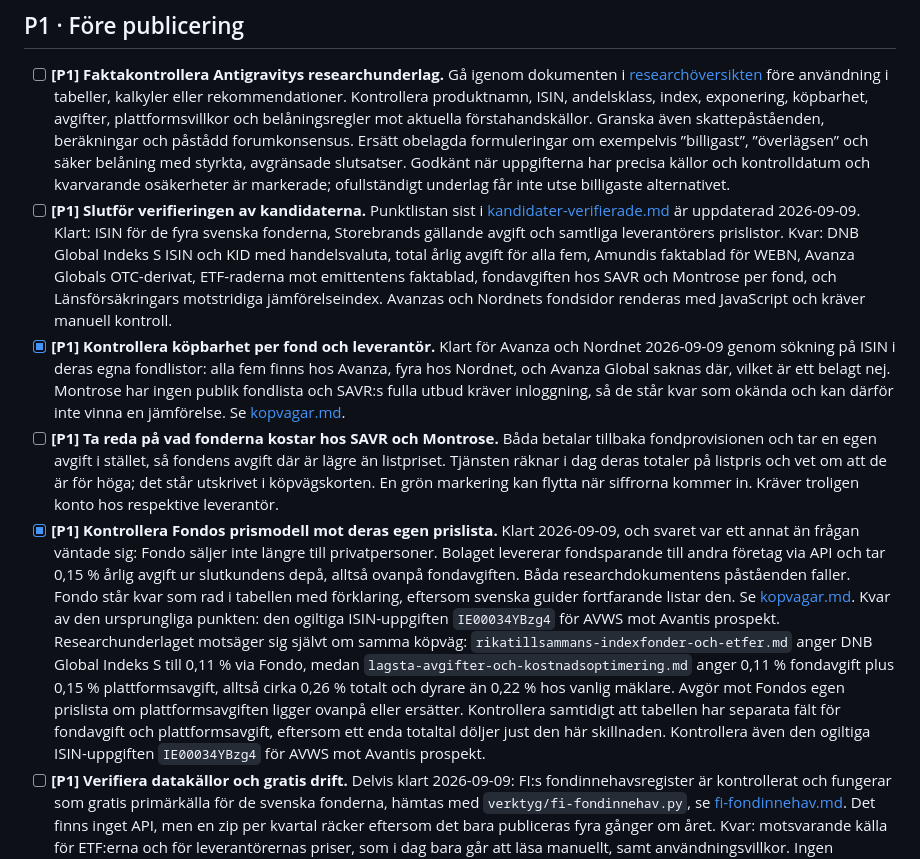
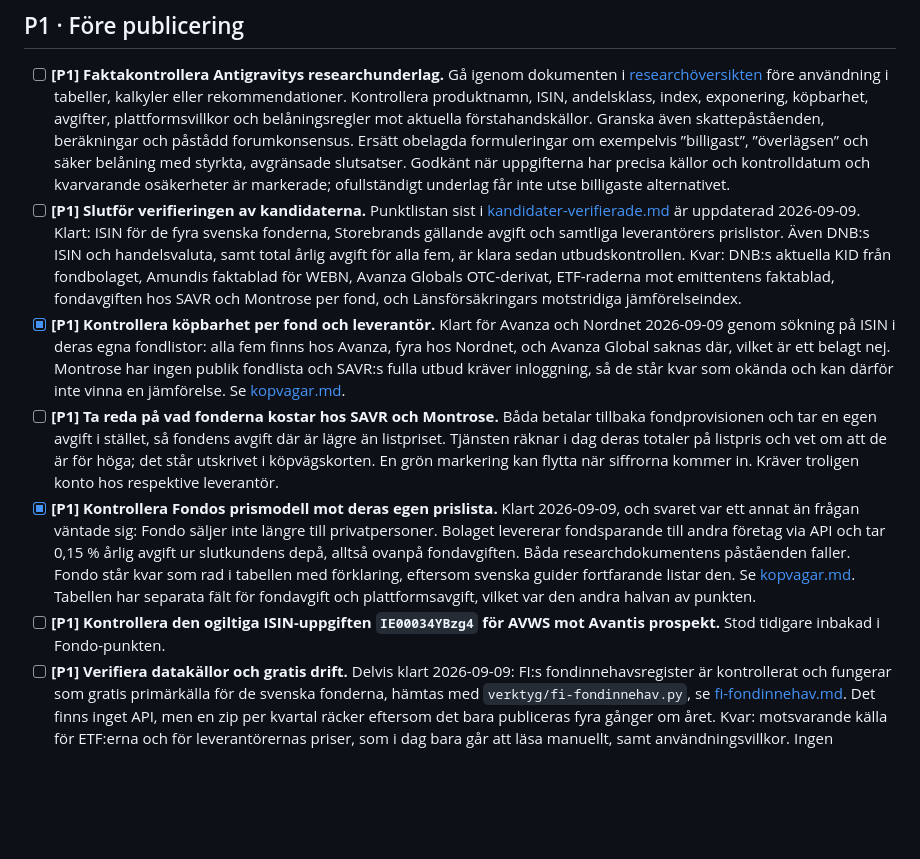
Before and after one commit to buildapp-se/investeringar, a Markdown page: BACKLOG.md, the part around the change. GitHub-like rendering; blank space fills up the shorter version.

Commit message:
Rensa dubblerad text i backloggens Fondo-punkt
Co-Authored-By: Claude Opus 5 (1M context) <noreply@anthropic.com>

```diff
--- a/BACKLOG.md
+++ b/BACKLOG.md
@@ -7,10 +7,11 @@ Lägg nya forumtrådar, fondnamn, ETF:er och korta kommentarer här. Fynd bearbe
 ## P1 · Före publicering
 
 - [ ] **[P1] Faktakontrollera Antigravitys researchunderlag.** Gå igenom dokumenten i [researchöversikten](docs/research/README.md) före användning i tabeller, kalkyler eller rekommendationer. Kontrollera produktnamn, ISIN, andelsklass, index, exponering, köpbarhet, avgifter, plattformsvillkor och belåningsregler mot aktuella förstahandskällor. Granska även skattepåståenden, beräkningar och påstådd forumkonsensus. Ersätt obelagda formuleringar om exempelvis ”billigast”, ”överlägsen” och säker belåning med styrkta, avgränsade slutsatser. Godkänt när uppgifterna har precisa källor och kontrolldatum och kvarvarande osäkerheter är markerade; ofullständigt underlag får inte utse billigaste alternativet.
-- [ ] **[P1] Slutför verifieringen av kandidaterna.** Punktlistan sist i [kandidater-verifierade.md](docs/research/kandidater-verifierade.md) är uppdaterad 2026-09-09. Klart: ISIN för de fyra svenska fonderna, Storebrands gällande avgift och samtliga leverantörers prislistor. Kvar: DNB Global Indeks S ISIN och KID med handelsvaluta, total årlig avgift för alla fem, Amundis faktablad för WEBN, Avanza Globals OTC-derivat, ETF-raderna mot emittentens faktablad, fondavgiften hos SAVR och Montrose per fond, och Länsförsäkringars motstridiga jämförelseindex. Avanzas och Nordnets fondsidor renderas med JavaScript och kräver manuell kontroll.
+- [ ] **[P1] Slutför verifieringen av kandidaterna.** Punktlistan sist i [kandidater-verifierade.md](docs/research/kandidater-verifierade.md) är uppdaterad 2026-09-09. Klart: ISIN för de fyra svenska fonderna, Storebrands gällande avgift och samtliga leverantörers prislistor. Även DNB:s ISIN och handelsvaluta, samt total årlig avgift för alla fem, är klara sedan utbudskontrollen. Kvar: DNB:s aktuella KID från fondbolaget, Amundis faktablad för WEBN, Avanza Globals OTC-derivat, ETF-raderna mot emittentens faktablad, fondavgiften hos SAVR och Montrose per fond, och Länsförsäkringars motstridiga jämförelseindex.
 - [x] **[P1] Kontrollera köpbarhet per fond och leverantör.** Klart för Avanza och Nordnet 2026-09-09 genom sökning på ISIN i deras egna fondlistor: alla fem finns hos Avanza, fyra hos Nordnet, och Avanza Global saknas där, vilket är ett belagt nej. Montrose har ingen publik fondlista och SAVR:s fulla utbud kräver inloggning, så de står kvar som okända och kan därför inte vinna en jämförelse. Se [kopvagar.md](docs/research/kopvagar.md).
 - [ ] **[P1] Ta reda på vad fonderna kostar hos SAVR och Montrose.** Båda betalar tillbaka fondprovisionen och tar en egen avgift i stället, så fondens avgift där är lägre än listpriset. Tjänsten räknar i dag deras totaler på listpris och vet om att de är för höga; det står utskrivet i köpvägskorten. En grön markering kan flytta när siffrorna kommer in. Kräver troligen konto hos respektive leverantör.
-- [x] **[P1] Kontrollera Fondos prismodell mot deras egen prislista.** Klart 2026-09-09, och svaret var ett annat än frågan väntade sig: Fondo säljer inte längre till privatpersoner. Bolaget levererar fondsparande till andra företag via API och tar 0,15 % årlig avgift ur slutkundens depå, alltså ovanpå fondavgiften. Båda researchdokumentens påståenden faller. Fondo står kvar som rad i tabellen med förklaring, eftersom svenska guider fortfarande listar den. Se [kopvagar.md](docs/research/kopvagar.md). Kvar av den ursprungliga punkten: den ogiltiga ISIN-uppgiften `IE00034YBzg4` för AVWS mot Avantis prospekt. Researchunderlaget motsäger sig självt om samma köpväg: `rikatillsammans-indexfonder-och-etfer.md` anger DNB Global Indeks S till 0,11 % via Fondo, medan `lagsta-avgifter-och-kostnadsoptimering.md` anger 0,11 % fondavgift plus 0,15 % plattformsavgift, alltså cirka 0,26 % totalt och dyrare än 0,22 % hos vanlig mäklare. Avgör mot Fondos egen prislista om plattformsavgiften ligger ovanpå eller ersätter. Kontrollera samtidigt att tabellen har separata fält för fondavgift och plattformsavgift, eftersom ett enda totaltal döljer just den här skillnaden. Kontrollera även den ogiltiga ISIN-uppgiften `IE00034YBzg4` för AVWS mot Avantis prospekt.
+- [x] **[P1] Kontrollera Fondos prismodell mot deras egen prislista.** Klart 2026-09-09, och svaret var ett annat än frågan väntade sig: Fondo säljer inte längre till privatpersoner. Bolaget levererar fondsparande till andra företag via API och tar 0,15 % årlig avgift ur slutkundens depå, alltså ovanpå fondavgiften. Båda researchdokumentens påståenden faller. Fondo står kvar som rad i tabellen med förklaring, eftersom svenska guider fortfarande listar den. Se [kopvagar.md](docs/research/kopvagar.md). Tabellen har separata fält för fondavgift och plattformsavgift, vilket var den andra halvan av punkten.
+- [ ] **[P1] Kontrollera den ogiltiga ISIN-uppgiften `IE00034YBzg4` för AVWS mot Avantis prospekt.** Stod tidigare inbakad i Fondo-punkten.
 - [ ] **[P1] Verifiera datakällor och gratis drift.** Delvis klart 2026-09-09: FI:s fondinnehavsregister är kontrollerat och fungerar som gratis primärkälla för de svenska fonderna, hämtas med `verktyg/fi-fondinnehav.py`, se [fi-fondinnehav.md](docs/research/fi-fondinnehav.md). Det finns inget API, men en zip per kvartal räcker eftersom det bara publiceras fyra gånger om året. Kvar: motsvarande källa för ETF:erna och för leverantörernas priser, som i dag bara går att läsa manuellt, samt användningsvillkor. Ingen betaldata eller extra AI-kostnad utan separat beslut.
 - [ ] **[P2] Ta in källskatt och tracking difference i kostnadsmodellen, eller skriv ut begränsningen tydligare.** Forumtråden om bredaste ETF:er innehåller ett räkneexempel: syntetisk replikering av USA ger noll källskatt på utdelningar, värt ungefär 0,15 procentenheter vid 1,5 % direktavkastning och 67 % USA-vikt. Det är mer än skillnaden mellan WEBN och SPYI. Sidan säger nu rakt ut i metodavsnittet att vi jämför deklarerad avgift och inte realiserad kostnad. Nästa steg är att avgöra om trackingdifferences.com eller motsvarande är tillräckligt tillförlitlig för att räkna med.
 - [ ] **[P1] Granska forskningskällornas fulltext inför publicering.** Knyt varje faktiskt forskningspåstående till relevant originalartikel och begränsningar.
```
